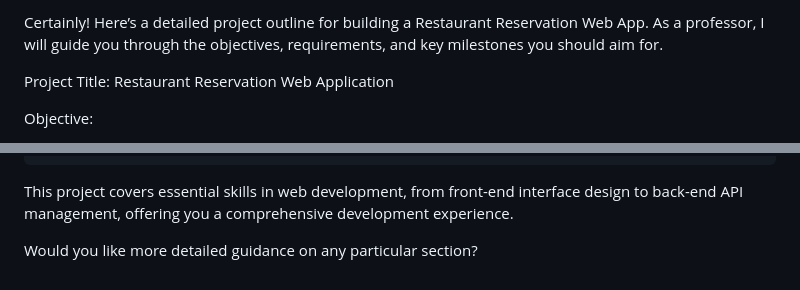
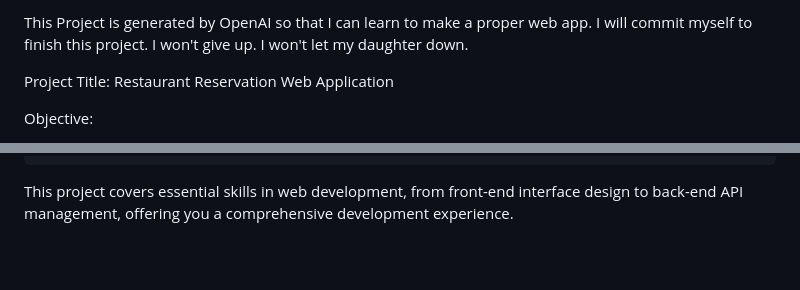
Before and after one commit to Humble-211/Restaurant-Reservation, a Markdown page: README.md, 2 parts joined by grey strips. Drawn GitHub-style; blank space fills up the shorter version.

```diff
--- a/README.md
+++ b/README.md
@@ -1,4 +1,8 @@
-Certainly! Here’s a detailed project outline for building a Restaurant Reservation Web App. As a professor, I will guide you through the objectives, requirements, and key milestones you should aim for.
+This Project is generated by OpenAI so that I can learn to make a proper web app.
+I will commit myself to finish this project.
+I won't give up.
+I won't let my daughter down.
+
 
 Project Title: Restaurant Reservation Web Application
 
@@ -101,5 +105,3 @@ Grading Criteria:
 	•	Deployment: Successful deployment and accessibility online.
 
 This project covers essential skills in web development, from front-end interface design to back-end API management, offering you a comprehensive development experience.
-
-Would you like more detailed guidance on any particular section?
```
